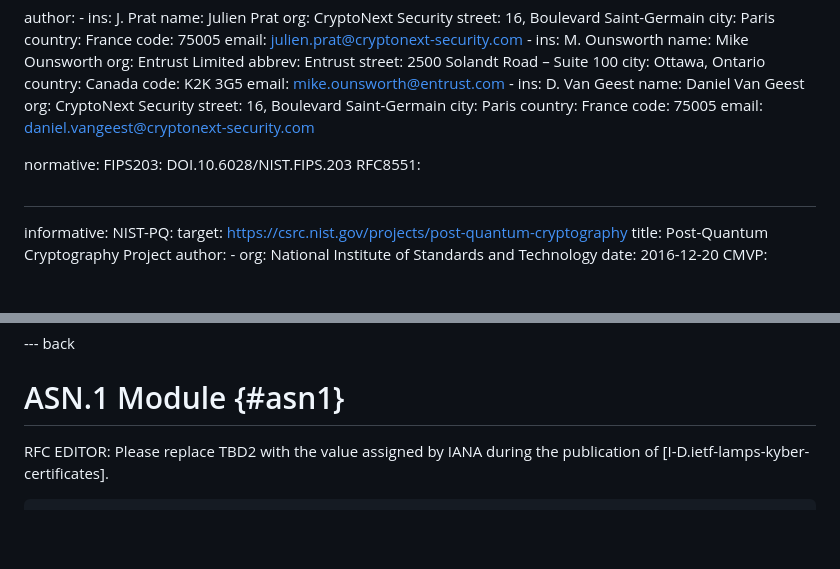
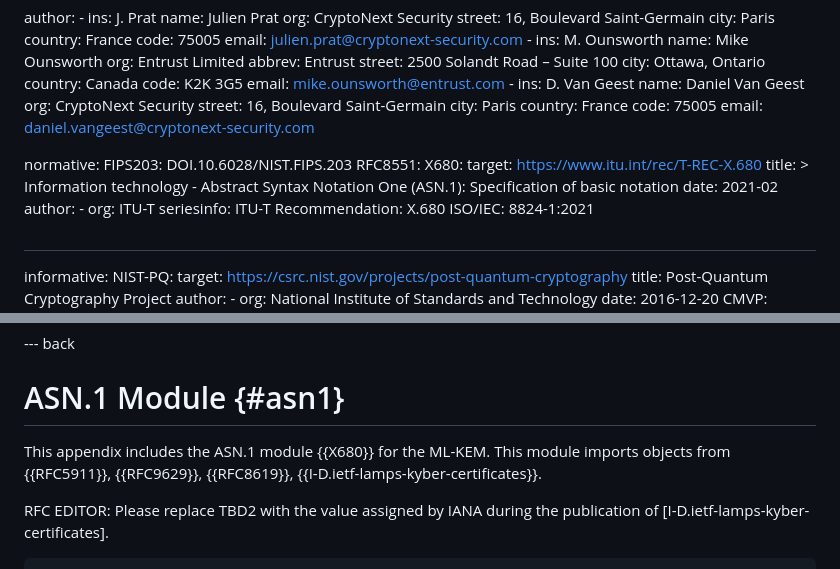
Before and after one commit to lamps-wg/cms-kyber, a Markdown page: draft-ietf-lamps-cms-kyber.md, 2 parts joined by grey strips. Drawn GitHub-style; blank space fills up the shorter version.

Commit message:
Add ASN.1 Info
Include information about where module imports from. Make ASN.1 normative ref.

```diff
--- a/draft-ietf-lamps-cms-kyber.md
+++ b/draft-ietf-lamps-cms-kyber.md
@@ -66,6 +66,17 @@ author:
 normative:
   FIPS203: DOI.10.6028/NIST.FIPS.203
   RFC8551:
+  X680:
+    target: https://www.itu.int/rec/T-REC-X.680
+    title: >
+      Information technology - Abstract Syntax Notation One (ASN.1):
+      Specification of basic notation
+    date: 2021-02
+    author:
+    -  org: ITU-T
+    seriesinfo:
+      ITU-T Recommendation: X.680
+      ISO/IEC: 8824-1:2021
 
 # <!-- EDNOTE: full syntax for this defined here: https://github.com/cabo/kramdown-rfc2629 -->
 
@@ -317,6 +328,8 @@ Thanks to Carl Wallace and Jonathan Hammel for the detailed review and Carl Wall
 
 # ASN.1 Module {#asn1}
 
+This appendix includes the ASN.1 module {{X680}} for the ML-KEM. This module imports objects from {{RFC5911}}, {{RFC9629}}, {{RFC8619}}, {{I-D.ietf-lamps-kyber-certificates}}.
+
 RFC EDITOR: Please replace TBD2 with the value assigned by IANA during the publication of [I-D.ietf-lamps-kyber-certificates].
 
 ~~~
```
